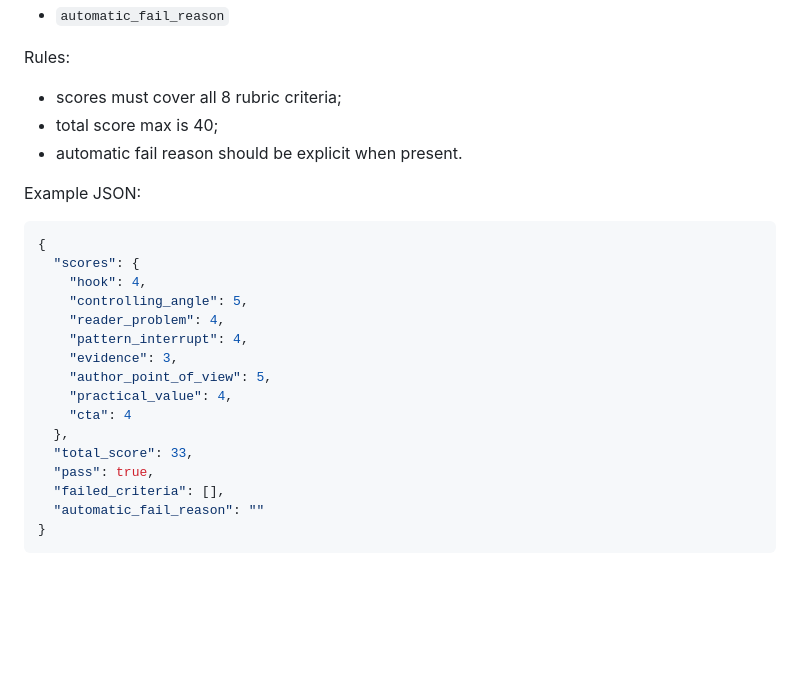
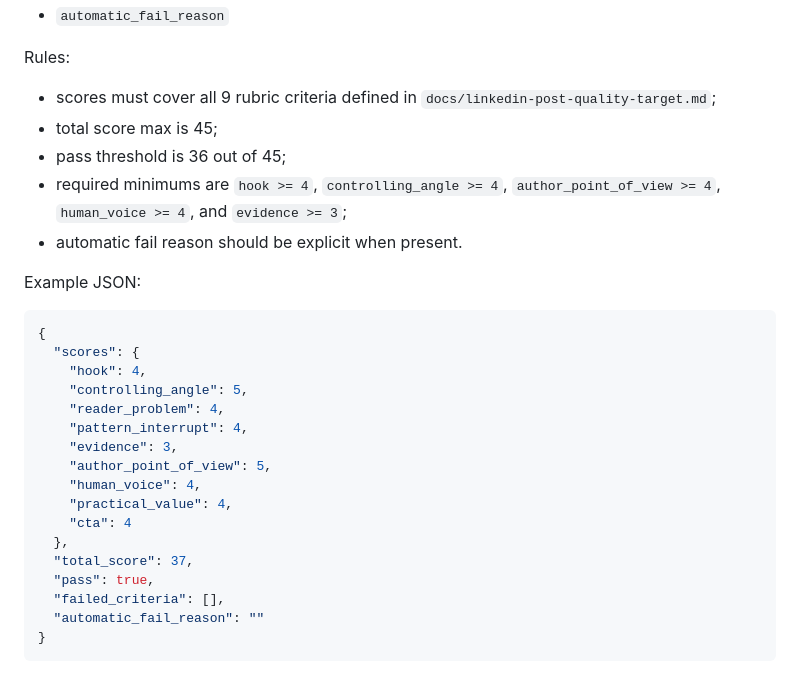
Before and after one commit to Lugovele/digestflow, a Markdown page: docs/linkedin-posting-stage-contracts.md, the part around the change. Drawn GitHub-style; blank space fills up the shorter version.

Commit message:
docs: align quality review contract

```diff
--- a/docs/linkedin-posting-stage-contracts.md
+++ b/docs/linkedin-posting-stage-contracts.md
@@ -570,8 +570,10 @@ Required fields:
 
 Rules:
 
-- scores must cover all 8 rubric criteria;
-- total score max is 40;
+- scores must cover all 9 rubric criteria defined in `docs/linkedin-post-quality-target.md`;
+- total score max is 45;
+- pass threshold is 36 out of 45;
+- required minimums are `hook >= 4`, `controlling_angle >= 4`, `author_point_of_view >= 4`, `human_voice >= 4`, and `evidence >= 3`;
 - automatic fail reason should be explicit when present.
 
 Example JSON:
@@ -585,10 +587,11 @@ Example JSON:
     "pattern_interrupt": 4,
     "evidence": 3,
     "author_point_of_view": 5,
+    "human_voice": 4,
     "practical_value": 4,
     "cta": 4
   },
-  "total_score": 33,
+  "total_score": 37,
   "pass": true,
   "failed_criteria": [],
   "automatic_fail_reason": ""
```
